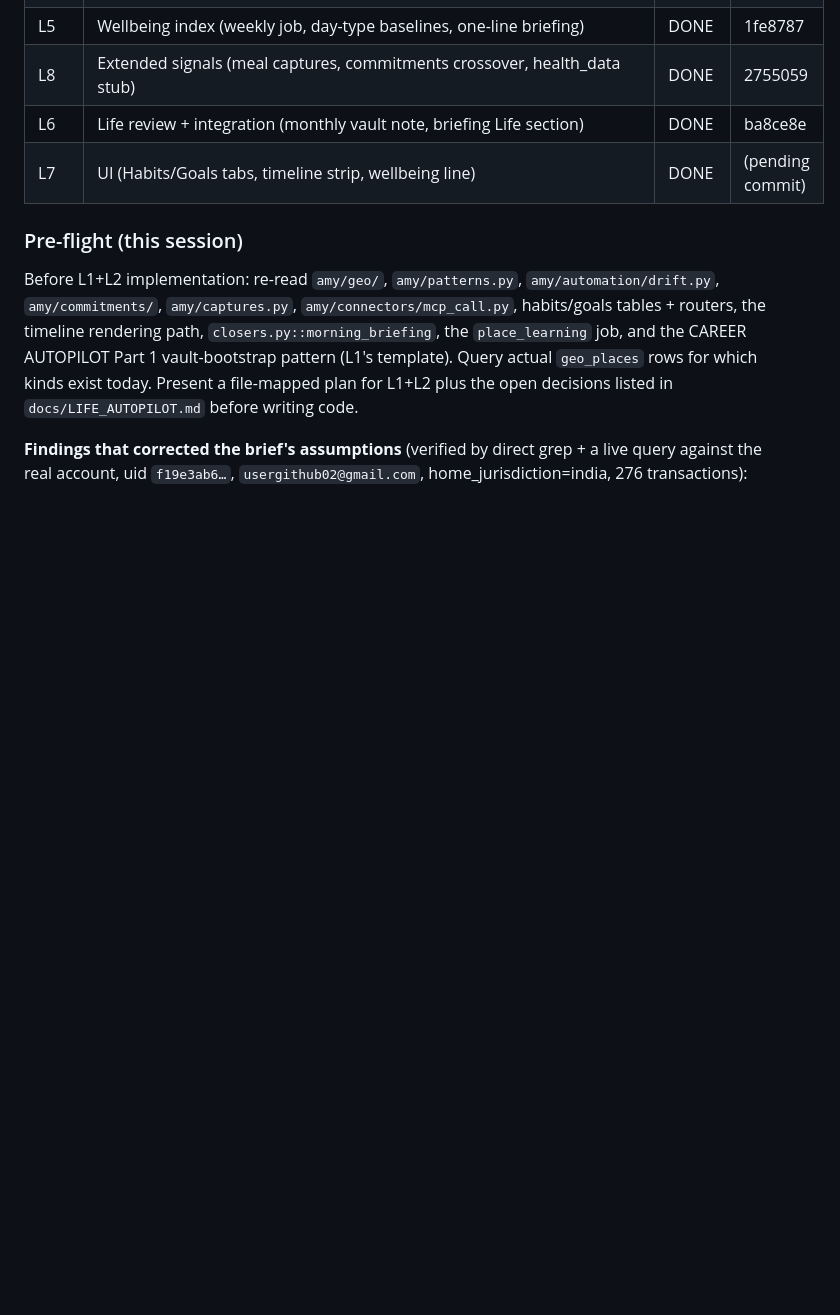
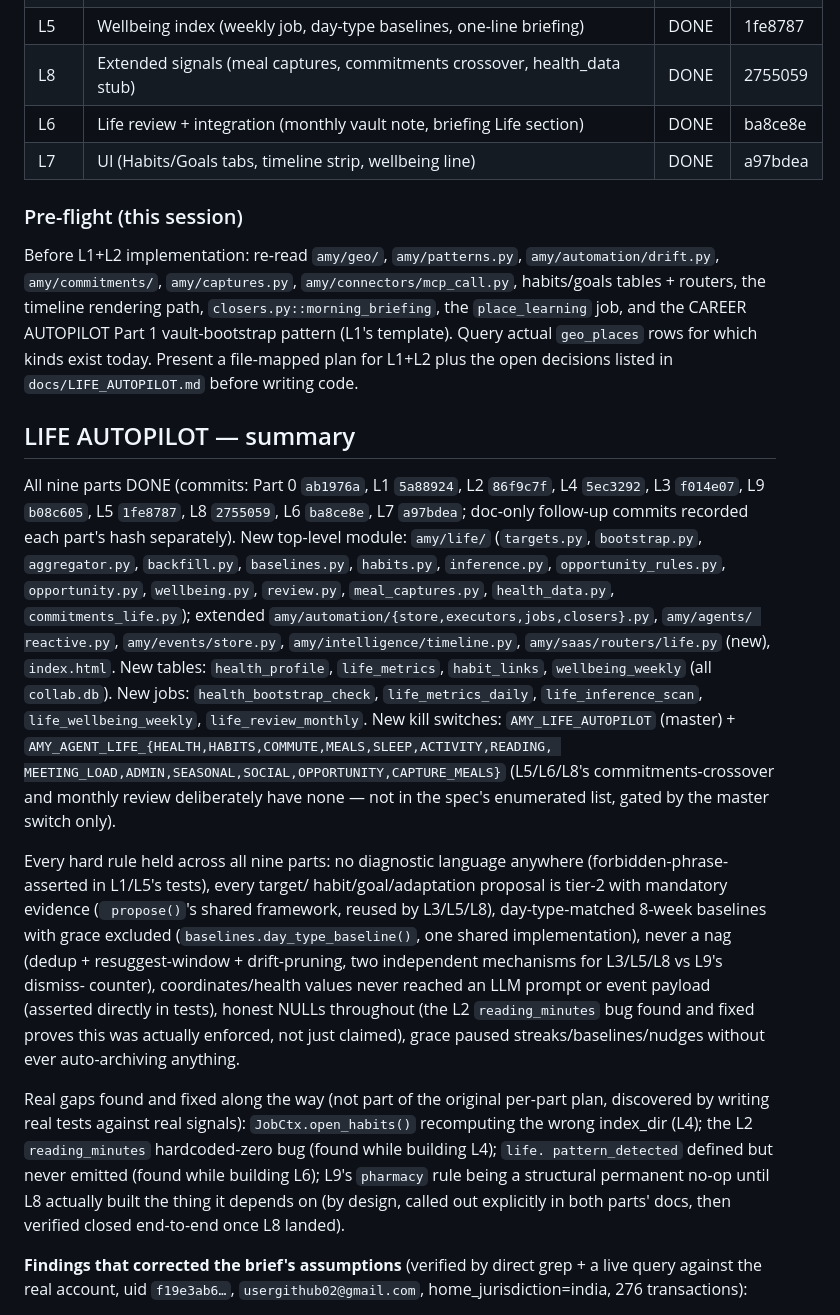
Before and after one commit to guru-prasath-j/saas-os, a Markdown page: docs/AGENT_PLAN.md, the part around the change. Rendered like a GitHub page; blank space fills up the shorter version.

Commit message:
docs: record LIFE AUTOPILOT L7 commit hash + phase summary
All nine parts (L1-L9 + Part 0) of the LIFE AUTOPILOT phase are done.
Summary section records commit hashes, new modules/tables/jobs/switches,
and the real gaps found and fixed along the way.

Co-Authored-By: Claude Sonnet 5 <noreply@anthropic.com>

```diff
--- a/docs/AGENT_PLAN.md
+++ b/docs/AGENT_PLAN.md
@@ -1073,7 +1073,7 @@ punishment — see `docs/LIFE_AUTOPILOT.md` for full text.
 | L5 | Wellbeing index (weekly job, day-type baselines, one-line briefing) | DONE | 1fe8787 |
 | L8 | Extended signals (meal captures, commitments crossover, health_data stub) | DONE | 2755059 |
 | L6 | Life review + integration (monthly vault note, briefing Life section) | DONE | ba8ce8e |
-| L7 | UI (Habits/Goals tabs, timeline strip, wellbeing line) | DONE | (pending commit) |
+| L7 | UI (Habits/Goals tabs, timeline strip, wellbeing line) | DONE | a97bdea |
 
 ### Pre-flight (this session)
 
@@ -1085,6 +1085,50 @@ and the CAREER AUTOPILOT Part 1 vault-bootstrap pattern (L1's template).
 Query actual `geo_places` rows for which kinds exist today. Present a
 file-mapped plan for L1+L2 plus the open decisions listed in
 `docs/LIFE_AUTOPILOT.md` before writing code.
+
+## LIFE AUTOPILOT — summary
+
+All nine parts DONE (commits: Part 0 `ab1976a`, L1 `5a88924`, L2
+`86f9c7f`, L4 `5ec3292`, L3 `f014e07`, L9 `b08c605`, L5 `1fe8787`, L8
+`2755059`, L6 `ba8ce8e`, L7 `a97bdea`; doc-only follow-up commits recorded
+each part's hash separately). New top-level module: `amy/life/`
+(`targets.py`, `bootstrap.py`, `aggregator.py`, `backfill.py`,
+`baselines.py`, `habits.py`, `inference.py`, `opportunity_rules.py`,
+`opportunity.py`, `wellbeing.py`, `review.py`, `meal_captures.py`,
+`health_data.py`, `commitments_life.py`); extended
+`amy/automation/{store,executors,jobs,closers}.py`, `amy/agents/
+reactive.py`, `amy/events/store.py`, `amy/intelligence/timeline.py`,
+`amy/saas/routers/life.py` (new), `index.html`. New tables:
+`health_profile`, `life_metrics`, `habit_links`, `wellbeing_weekly` (all
+`collab.db`). New jobs: `health_bootstrap_check`, `life_metrics_daily`,
+`life_inference_scan`, `life_wellbeing_weekly`, `life_review_monthly`.
+New kill switches: `AMY_LIFE_AUTOPILOT` (master) +
+`AMY_AGENT_LIFE_{HEALTH,HABITS,COMMUTE,MEALS,SLEEP,ACTIVITY,READING,
+MEETING_LOAD,ADMIN,SEASONAL,SOCIAL,OPPORTUNITY,CAPTURE_MEALS}` (L5/L6/L8's
+commitments-crossover and monthly review deliberately have none — not in
+the spec's enumerated list, gated by the master switch only).
+
+Every hard rule held across all nine parts: no diagnostic language
+anywhere (forbidden-phrase-asserted in L1/L5's tests), every target/
+habit/goal/adaptation proposal is tier-2 with mandatory evidence (`
+propose()`'s shared framework, reused by L3/L5/L8), day-type-matched
+8-week baselines with grace excluded (`baselines.day_type_baseline()`,
+one shared implementation), never a nag (dedup + resuggest-window +
+drift-pruning, two independent mechanisms for L3/L5/L8 vs L9's dismiss-
+counter), coordinates/health values never reached an LLM prompt or event
+payload (asserted directly in tests), honest NULLs throughout (the L2
+`reading_minutes` bug found and fixed proves this was actually enforced,
+not just claimed), grace paused streaks/baselines/nudges without ever
+auto-archiving anything.
+
+Real gaps found and fixed along the way (not part of the original
+per-part plan, discovered by writing real tests against real signals):
+`JobCtx.open_habits()` recomputing the wrong index_dir (L4); the L2
+`reading_minutes` hardcoded-zero bug (found while building L4); `life.
+pattern_detected` defined but never emitted (found while building L6);
+L9's `pharmacy` rule being a structural permanent no-op until L8 actually
+built the thing it depends on (by design, called out explicitly in both
+parts' docs, then verified closed end-to-end once L8 landed).
 
 **Findings that corrected the brief's assumptions** (verified by direct
 grep + a live query against the real account, uid `f19e3ab6…`,
```
